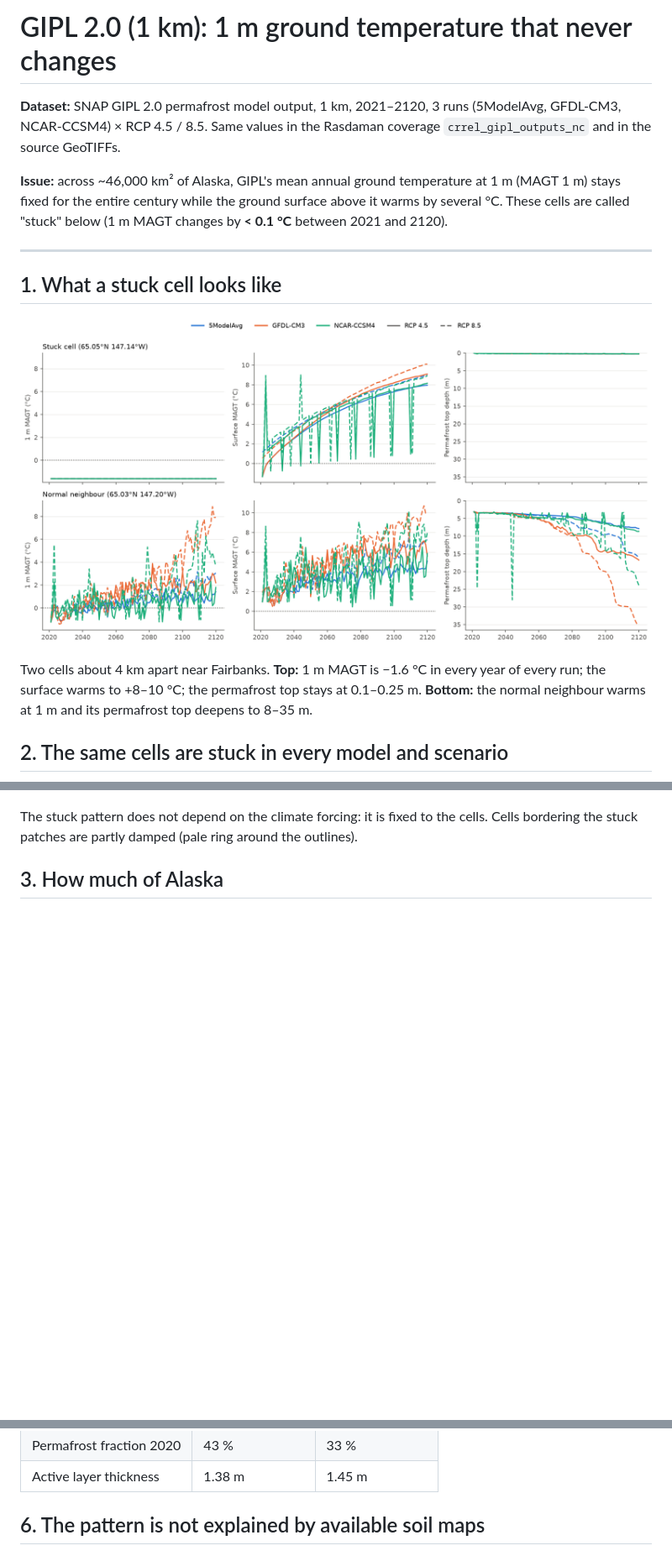
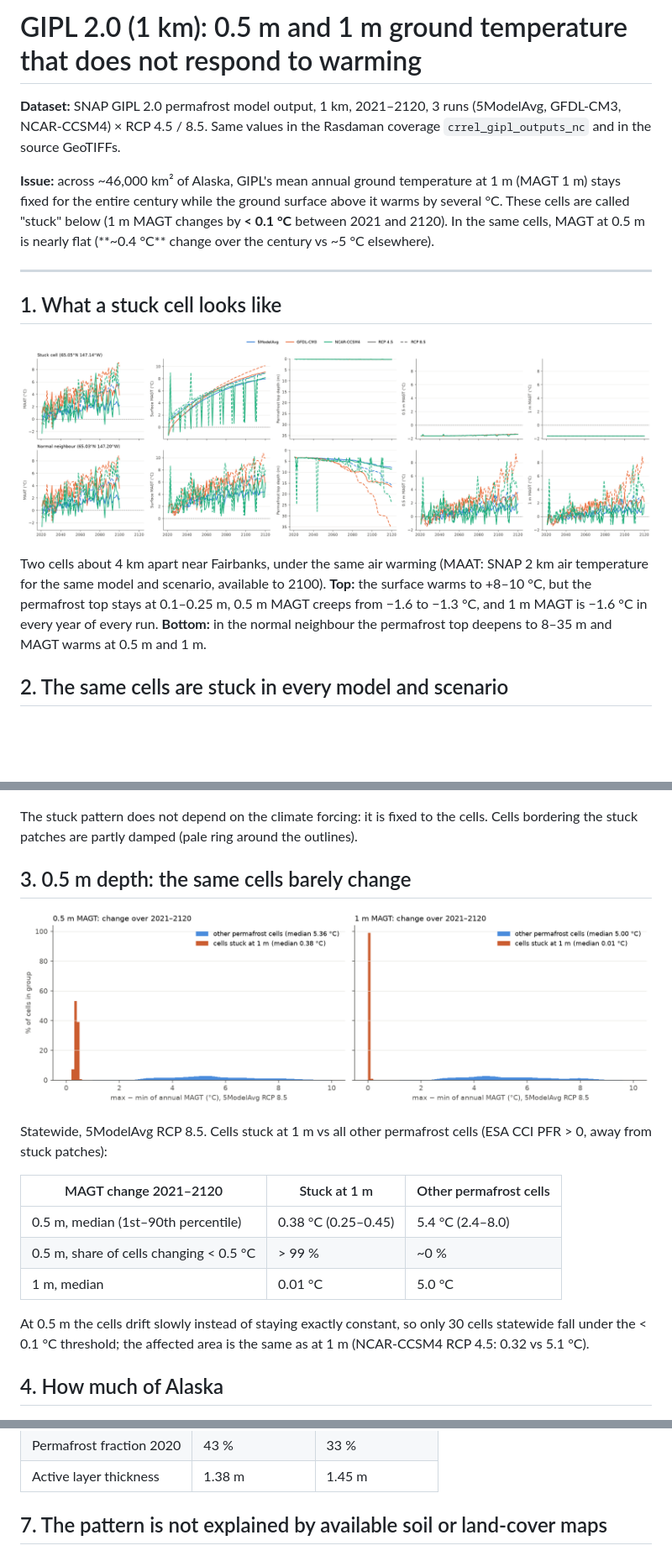
Before and after one commit to ua-snap/composite-indexing, a Markdown page: docs/GIPL_ISSUE.md, 3 parts joined by grey strips. Shown at 84% size. Drawn GitHub-style; pictures changed too: docs/figures/gipl_issue_depth_change.png (added), docs/figures/gipl_issue_one_cell.png; blank space fills up the shorter version.

Commit message:
add landcover, MAAT, and 0.5m depth

```diff
--- a/docs/GIPL_ISSUE.md
+++ b/docs/GIPL_ISSUE.md
@@ -1,11 +1,12 @@
-# GIPL 2.0 (1 km): 1 m ground temperature that never changes
+# GIPL 2.0 (1 km): 0.5 m and 1 m ground temperature that does not respond to warming
 
 **Dataset:** SNAP GIPL 2.0 permafrost model output, 1 km, 2021–2120, 3 runs (5ModelAvg, GFDL-CM3, NCAR-CCSM4) ×
 RCP 4.5 / 8.5. Same values in the Rasdaman coverage `crrel_gipl_outputs_nc` and in the source GeoTIFFs.
 
 **Issue:** across ~46,000 km² of Alaska, GIPL's mean annual ground temperature at 1 m (MAGT 1 m) stays fixed for
 the entire century while the ground surface above it warms by several °C. These cells are called "stuck" below
-(1 m MAGT changes by **< 0.1 °C** between 2021 and 2120).
+(1 m MAGT changes by **< 0.1 °C** between 2021 and 2120). In the same cells, MAGT at 0.5 m is nearly flat
+(**~0.4 °C** change over the century vs ~5 °C elsewhere).
 
 ---
 
@@ -13,9 +14,10 @@ the entire century while the ground surface above it warms by several °C. These
 
 ![One stuck cell vs its neighbour, all six runs](figures/gipl_issue_one_cell.png)
 
-Two cells about 4 km apart near Fairbanks. **Top:** 1 m MAGT is −1.6 °C in every year of every run; the surface
-warms to +8–10 °C; the permafrost top stays at 0.1–0.25 m. **Bottom:** the normal neighbour warms at 1 m and its permafrost
-top deepens to 8–35 m.
+Two cells about 4 km apart near Fairbanks, under the same air warming (MAAT: SNAP 2 km air temperature for the same
+model and scenario, available to 2100). **Top:** the surface warms to +8–10 °C, but the permafrost top stays at
+0.1–0.25 m, 0.5 m MAGT creeps from −1.6 to −1.3 °C, and 1 m MAGT is −1.6 °C in every year of every run.
+**Bottom:** in the normal neighbour the permafrost top deepens to 8–35 m and MAGT warms at 0.5 m and 1 m.
 
 ## 2. The same cells are stuck in every model and scenario
 
@@ -24,7 +26,23 @@ top deepens to 8–35 m.
 The stuck pattern does not depend on the climate forcing: it is fixed to the cells. Cells bordering the stuck
 patches are partly damped (pale ring around the outlines).
 
-## 3. How much of Alaska
+## 3. 0.5 m depth: the same cells barely change
+
+![MAGT change at 0.5 m and 1 m, stuck vs other cells](figures/gipl_issue_depth_change.png)
+
+Statewide, 5ModelAvg RCP 8.5. Cells stuck at 1 m vs all other permafrost cells (ESA CCI PFR > 0, away from stuck
+patches):
+
+| MAGT change 2021–2120 | Stuck at 1 m | Other permafrost cells |
+|---|---|---|
+| 0.5 m, median (1st–90th percentile) | 0.38 °C (0.25–0.45) | 5.4 °C (2.4–8.0) |
+| 0.5 m, share of cells changing < 0.5 °C | > 99 % | ~0 % |
+| 1 m, median | 0.01 °C | 5.0 °C |
+
+At 0.5 m the cells drift slowly instead of staying exactly constant, so only 30 cells statewide fall under the
+< 0.1 °C threshold; the affected area is the same as at 1 m (NCAR-CCSM4 RCP 4.5: 0.32 vs 5.1 °C).
+
+## 4. How much of Alaska
 
 ![Statewide map of stuck cells](figures/t3c_statewide_map.png)
 
@@ -65,7 +83,7 @@ ESA CCI Permafrost v5 (2000–2023), Fairbanks pilot window, 20 stuck vs 80 othe
 | Permafrost fraction 2020 | 43 % | 33 % |
 | Active layer thickness | 1.38 m | 1.45 m |
 
-## 6. The pattern is not explained by available soil maps
+## 7. The pattern is not explained by available soil or land-cover maps
 
 ![SSURGO soils vs stuck cells, Fairbanks](figures/t3e_ssurgo_fairbanks.png)
 
```
Also changed, not shown: other parts of docs/GIPL_ISSUE.md (+21 -6 lines), docs/figures/t3f_landcover_east_interior.png (added), docs/figures/t3g_0p5m_vs_1m_map.png (added), 6 other files.
